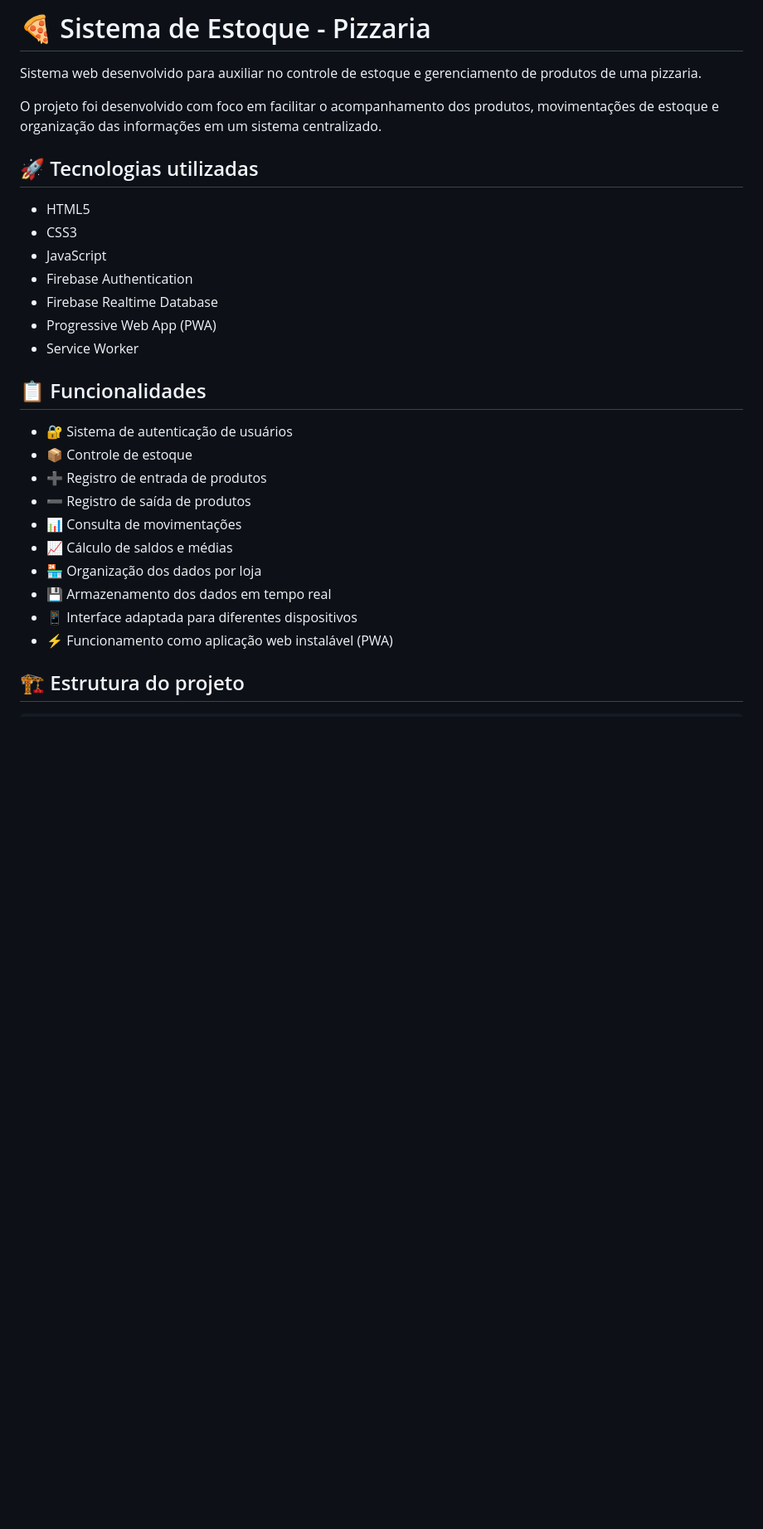
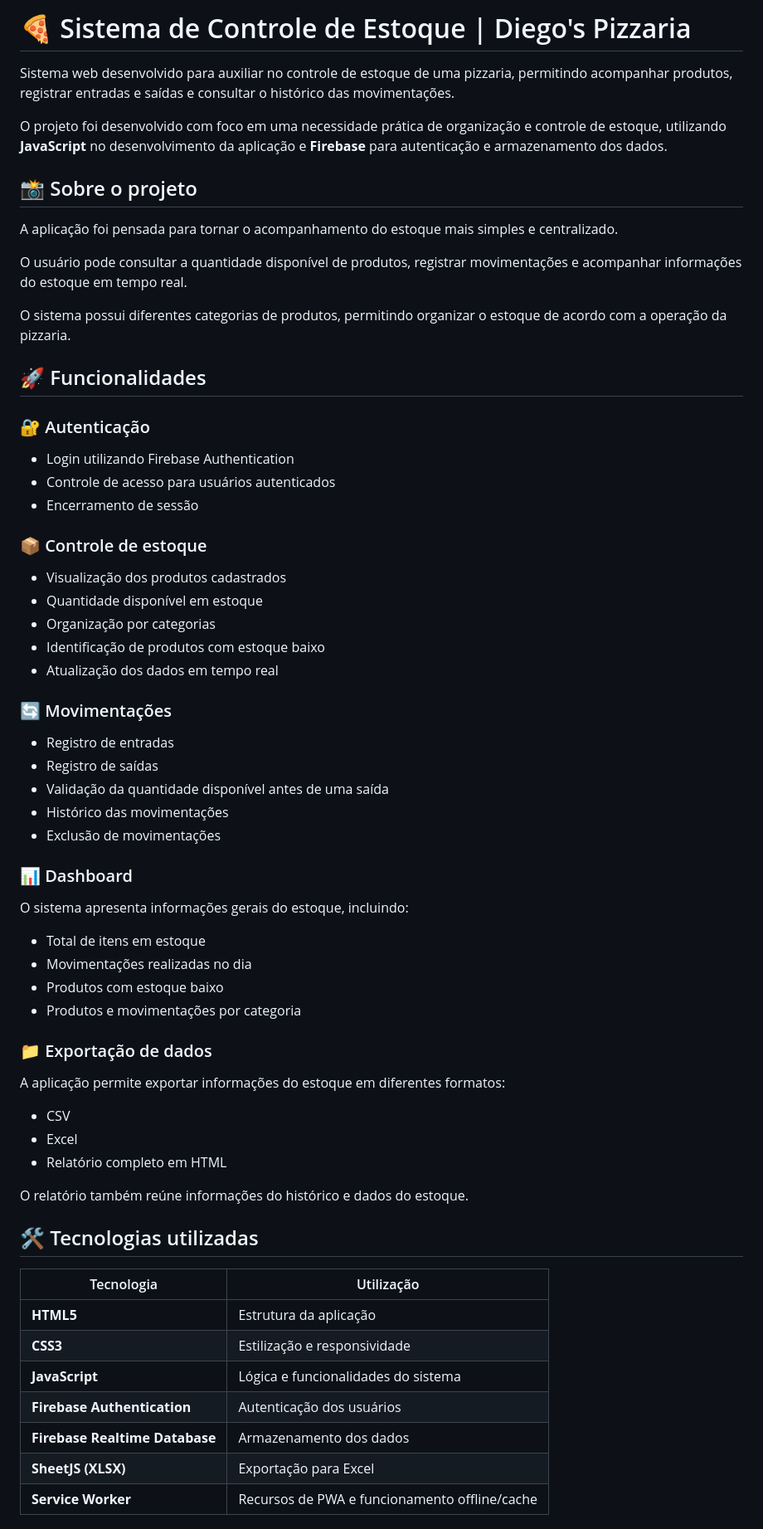
Before and after one commit to Dantas1504/sistema-estoque, a Markdown page: README.md, the part around one of its changes. Shown at 83% size. GitHub-like rendering; blank space fills up the shorter version.

Commit message:
Revise README for clarity and additional details
Updated README to enhance project description, features, and organization.

```diff
--- a/README.md
+++ b/README.md
@@ -1,30 +1,69 @@
-# 🍕 Sistema de Estoque - Pizzaria
+# 🍕 Sistema de Controle de Estoque | Diego's Pizzaria
 
-Sistema web desenvolvido para auxiliar no controle de estoque e gerenciamento de produtos de uma pizzaria.
+Sistema web desenvolvido para auxiliar no controle de estoque de uma pizzaria, permitindo acompanhar produtos, registrar entradas e saídas e consultar o histórico das movimentações.
 
-O projeto foi desenvolvido com foco em facilitar o acompanhamento dos produtos, movimentações de estoque e organização das informações em um sistema centralizado.
+O projeto foi desenvolvido com foco em uma necessidade prática de organização e controle de estoque, utilizando **JavaScript** no desenvolvimento da aplicação e **Firebase** para autenticação e armazenamento dos dados.
 
-## 🚀 Tecnologias utilizadas
+## 📸 Sobre o projeto
 
-* HTML5
-* CSS3
-* JavaScript
-* Firebase Authentication
-* Firebase Realtime Database
-* Progressive Web App (PWA)
-* Service Worker
+A aplicação foi pensada para tornar o acompanhamento do estoque mais simples e centralizado.
 
-## 📋 Funcionalidades
+O usuário pode consultar a quantidade disponível de produtos, registrar movimentações e acompanhar informações do estoque em tempo real.
 
-* 🔐 Sistema de autenticação de usuários
-* 📦 Controle de estoque
-* ➕ Registro de entrada de produtos
-* ➖ Registro de saída de produtos
-* 📊 Consulta de movimentações
-* 📈 Cálculo de saldos e médias
-* 🏪 Organização dos dados por loja
-* 💾 Armazenamento dos dados em tempo real
-* 📱 Interface adaptada para diferentes dispositivos
-* ⚡ Funcionamento como aplicação web instalável (PWA)
+O sistema possui diferentes categorias de produtos, permitindo organizar o estoque de acordo com a operação da pizzaria.
 
-## 🏗️ Estrutura do projeto
+## 🚀 Funcionalidades
+
+### 🔐 Autenticação
+
+* Login utilizando Firebase Authentication
+* Controle de acesso para usuários autenticados
+* Encerramento de sessão
+
+### 📦 Controle de estoque
+
+* Visualização dos produtos cadastrados
+* Quantidade disponível em estoque
+* Organização por categorias
+* Identificação de produtos com estoque baixo
+* Atualização dos dados em tempo real
+
+### 🔄 Movimentações
+
+* Registro de entradas
+* Registro de saídas
+* Validação da quantidade disponível antes de uma saída
+* Histórico das movimentações
+* Exclusão de movimentações
+
+### 📊 Dashboard
+
+O sistema apresenta informações gerais do estoque, incluindo:
+
+* Total de itens em estoque
+* Movimentações realizadas no dia
+* Produtos com estoque baixo
+* Produtos e movimentações por categoria
+
+### 📁 Exportação de dados
+
+A aplicação permite exportar informações do estoque em diferentes formatos:
+
+* CSV
+* Excel
+* Relatório completo em HTML
+
+O relatório também reúne informações do histórico e dados do estoque.
+
+## 🛠️ Tecnologias utilizadas
+
+| Tecnologia                     | Utilização                                    |
+| ------------------------------ | --------------------------------------------- |
+| **HTML5**                      | Estrutura da aplicação                        |
+| **CSS3**                       | Estilização e responsividade                  |
+| **JavaScript**                 | Lógica e funcionalidades do sistema           |
+| **Firebase Authentication**    | Autenticação dos usuários                     |
+| **Firebase Realtime Database** | Armazenamento dos dados                       |
+| **SheetJS (XLSX)**             | Exportação para Excel                         |
+| **Service Worker**             | Recursos de PWA e funcionamento offline/cache |
+
```
Also changed, not shown: other parts of README.md (+60 -44 lines).
